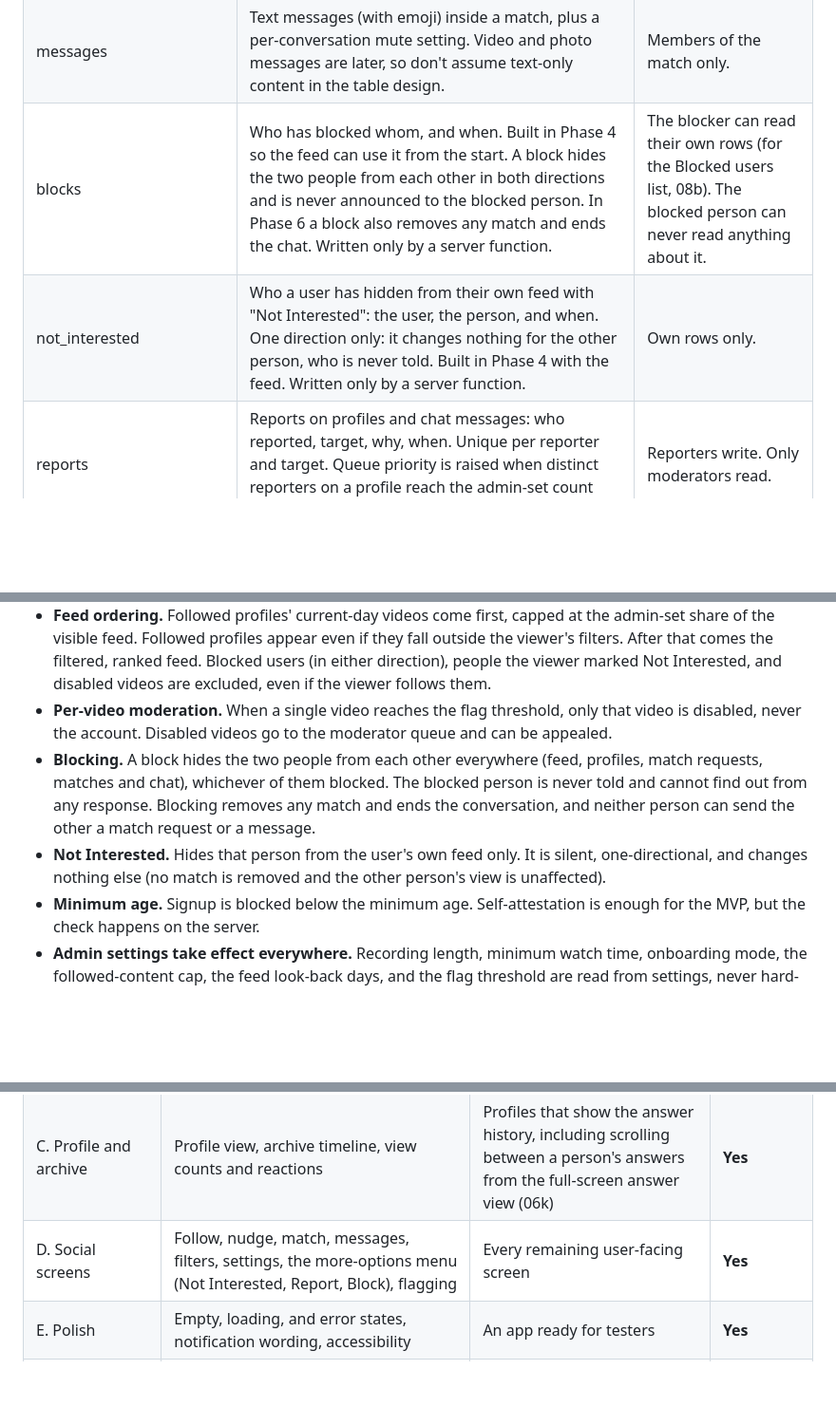
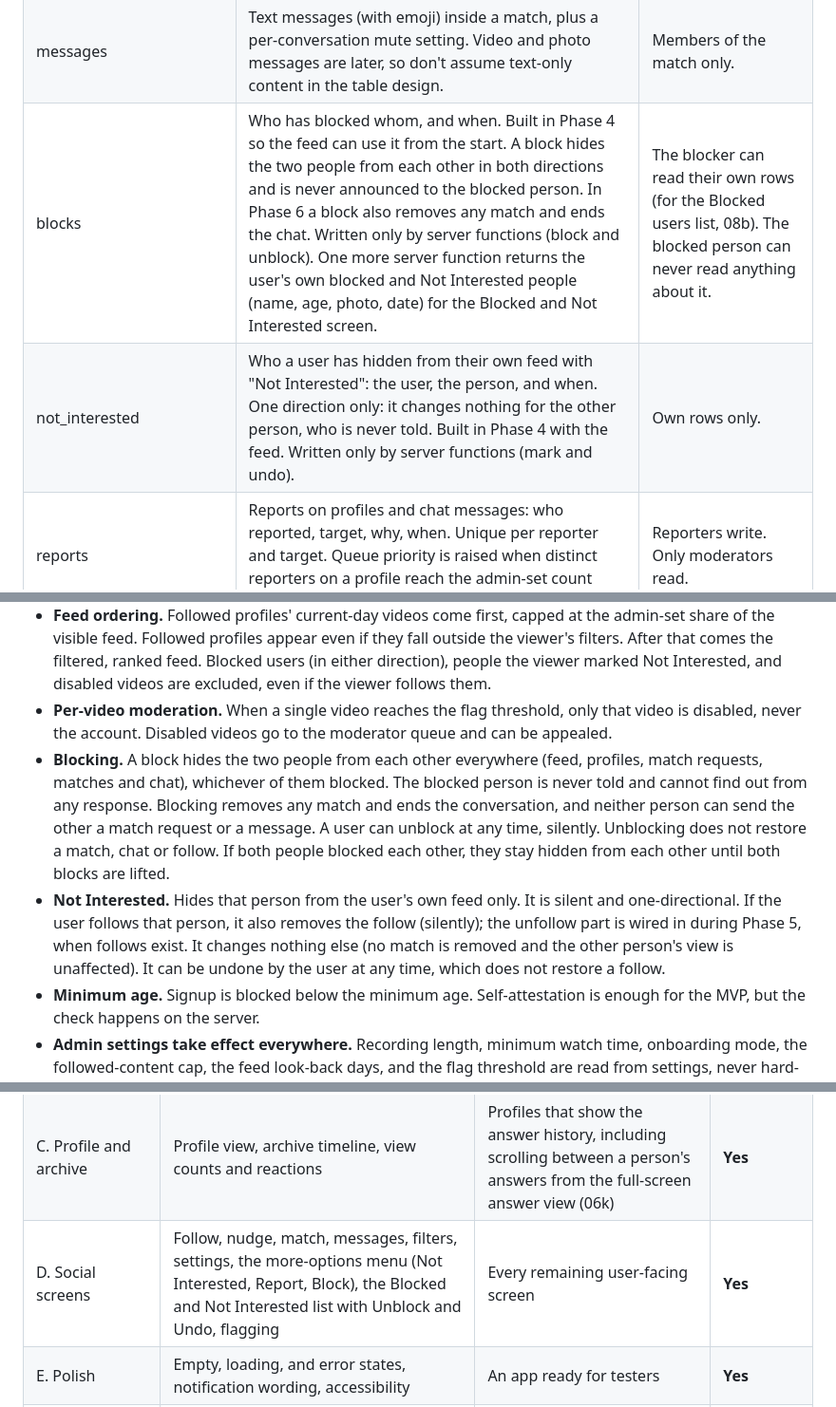
Before and after one commit to mcsommers/catsordogs, a Markdown page: docs/Build Plan — Authenticity-First Dating App.md, 3 parts joined by grey strips. Shown at 95% size. Drawn GitHub-style; blank space fills up the shorter version.

```diff
--- a/docs/Build Plan — Authenticity-First Dating App.md
+++ b/docs/Build Plan — Authenticity-First Dating App.md
@@ -69,8 +69,8 @@ These are the main tables the agent should create in Phase 1 through Phase 7. Th
 | match\_interests | A user's choice to be matched with a specific profile. | Server functions only. |
 | matches | Pairs of users with mutual interest. | Each user sees only their own matches. |
 | messages | Text messages (with emoji) inside a match, plus a per-conversation mute setting. Video and photo messages are later, so don't assume text-only content in the table design. | Members of the match only. |
-| blocks | Who has blocked whom, and when. Built in Phase 4 so the feed can use it from the start. A block hides the two people from each other in both directions and is never announced to the blocked person. In Phase 6 a block also removes any match and ends the chat. Written only by a server function. | The blocker can read their own rows (for the Blocked users list, 08b). The blocked person can never read anything about it. |
-| not\_interested | Who a user has hidden from their own feed with "Not Interested": the user, the person, and when. One direction only: it changes nothing for the other person, who is never told. Built in Phase 4 with the feed. Written only by a server function. | Own rows only. |
+| blocks | Who has blocked whom, and when. Built in Phase 4 so the feed can use it from the start. A block hides the two people from each other in both directions and is never announced to the blocked person. In Phase 6 a block also removes any match and ends the chat. Written only by server functions (block and unblock). One more server function returns the user's own blocked and Not Interested people (name, age, photo, date) for the Blocked and Not Interested screen. | The blocker can read their own rows (for the Blocked users list, 08b). The blocked person can never read anything about it. |
+| not\_interested | Who a user has hidden from their own feed with "Not Interested": the user, the person, and when. One direction only: it changes nothing for the other person, who is never told. Built in Phase 4 with the feed. Written only by server functions (mark and undo). | Own rows only. |
 | reports | Reports on profiles and chat messages: who reported, target, why, when. Unique per reporter and target. Queue priority is raised when distinct reporters on a profile reach the admin-set count (added to app\_settings). | Reporters write. Only moderators read. |
 | flags | Reports on a single answer: who reported, why, when. Unique on answer and reporter. | Reporters write. Only moderators read. |
 | moderation\_actions | Review decisions, disabled videos, and appeals. | Moderators only. |
@@ -89,8 +89,8 @@ Anything the app enforces alone can be bypassed by someone editing the app or ca
 - **Nudge limits.** One nudge per follower, per followed profile, per day. One nudge notification per recipient per day, however many followers nudge. A nudge is rejected if the target has already posted today. The notification says that followers want to hear the answer, with a count when there is more than one, and never who.
 - **Feed ordering.** Followed profiles' current-day videos come first, capped at the admin-set share of the visible feed. Followed profiles appear even if they fall outside the viewer's filters. After that comes the filtered, ranked feed. Blocked users (in either direction), people the viewer marked Not Interested, and disabled videos are excluded, even if the viewer follows them.
 - **Per-video moderation.** When a single video reaches the flag threshold, only that video is disabled, never the account. Disabled videos go to the moderator queue and can be appealed.
-- **Blocking.** A block hides the two people from each other everywhere (feed, profiles, match requests, matches and chat), whichever of them blocked. The blocked person is never told and cannot find out from any response. Blocking removes any match and ends the conversation, and neither person can send the other a match request or a message.
-- **Not Interested.** Hides that person from the user's own feed only. It is silent, one-directional, and changes nothing else (no match is removed and the other person's view is unaffected).
+- **Blocking.** A block hides the two people from each other everywhere (feed, profiles, match requests, matches and chat), whichever of them blocked. The blocked person is never told and cannot find out from any response. Blocking removes any match and ends the conversation, and neither person can send the other a match request or a message. A user can unblock at any time, silently. Unblocking does not restore a match, chat or follow. If both people blocked each other, they stay hidden from each other until both blocks are lifted.
+- **Not Interested.** Hides that person from the user's own feed only. It is silent and one-directional. If the user follows that person, it also removes the follow (silently); the unfollow part is wired in during Phase 5, when follows exist. It changes nothing else (no match is removed and the other person's view is unaffected). It can be undone by the user at any time, which does not restore a follow.
 - **Minimum age.** Signup is blocked below the minimum age. Self-attestation is enough for the MVP, but the check happens on the server.
 - **Admin settings take effect everywhere.** Recording length, minimum watch time, onboarding mode, the followed-content cap, the feed look-back days, and the flag threshold are read from settings, never hard-coded in the app.
 - **Notification opt-outs are honored everywhere.** Each notification type (daily question, matches, messages, nudges) can be turned off separately for push and for email. Email in particular needs a working unsubscribe link, since that's a legal requirement, not just good practice.
@@ -113,7 +113,7 @@ The backend phases (0 through 8) don't need designs, so they can start now. The
 | A. Onboarding and core loop | Signup, first recording, daily gate, recording screen, caption review | The full first-session experience on a real phone | **Yes** |
 | B. Feed and browse | Scrollable video feed, minimum watch time, captions, followed-first display | Browsing that feels right on a phone | **Yes** |
 | C. Profile and archive | Profile view, archive timeline, view counts and reactions | Profiles that show the answer history, including scrolling between a person's answers from the full-screen answer view (06k) | **Yes** |
-| D. Social screens | Follow, nudge, match, messages, filters, settings, the more-options menu (Not Interested, Report, Block), flagging | Every remaining user-facing screen | **Yes** |
+| D. Social screens | Follow, nudge, match, messages, filters, settings, the more-options menu (Not Interested, Report, Block), the Blocked and Not Interested list with Unblock and Undo, flagging | Every remaining user-facing screen | **Yes** |
 | E. Polish | Empty, loading, and error states, notification wording, accessibility | An app ready for testers | **Yes** |
 | 9. Hardening | End-to-end testing, security review, cost check, privacy and legal review | A list of fixed issues and sign-offs | No |
 | 10. Beta and store submission | TestFlight and Google Play internal testing, fixes, store review | Live in both stores | No |
```
Also changed, not shown: other parts of docs/Build Plan — Authenticity-First Dating App.md (+1 -1 lines), docs/MVP Scope & Requirements — Authenticity-First Dating App.md (+5 -4 lines).
